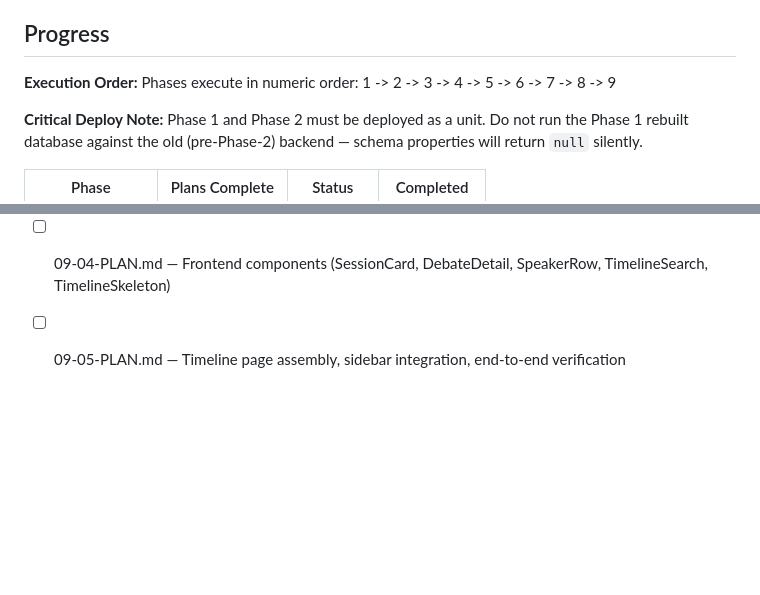
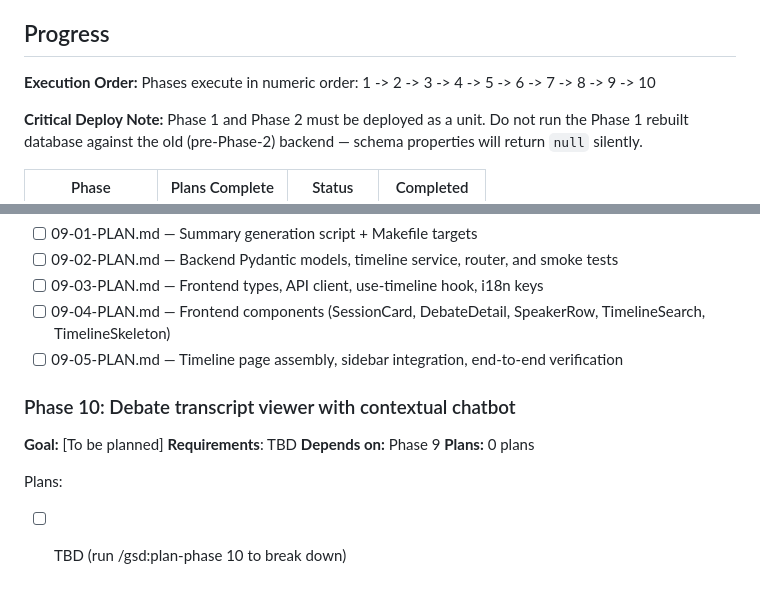
Before and after one commit to Emeierkeio/thesis-ParliamentRAG, a Markdown page: .planning/ROADMAP.md, 2 parts joined by grey strips. GitHub-like rendering; blank space fills up the shorter version.

Commit message:
docs: add Phase 10 — debate transcript viewer with contextual chatbot

```diff
--- a/.planning/ROADMAP.md
+++ b/.planning/ROADMAP.md
@@ -89,7 +89,7 @@ Plans:
 ## Progress
 
 **Execution Order:**
-Phases execute in numeric order: 1 -> 2 -> 3 -> 4 -> 5 -> 6 -> 7 -> 8 -> 9
+Phases execute in numeric order: 1 -> 2 -> 3 -> 4 -> 5 -> 6 -> 7 -> 8 -> 9 -> 10
 
 **Critical Deploy Note:** Phase 1 and Phase 2 must be deployed as a unit. Do not run the Phase 1 rebuilt database against the old (pre-Phase-2) backend — schema properties will return `null` silently.
 
@@ -188,3 +188,13 @@ Plans:
 - [ ] 09-03-PLAN.md — Frontend types, API client, use-timeline hook, i18n keys
 - [ ] 09-04-PLAN.md — Frontend components (SessionCard, DebateDetail, SpeakerRow, TimelineSearch, TimelineSkeleton)
 - [ ] 09-05-PLAN.md — Timeline page assembly, sidebar integration, end-to-end verification
+
+### Phase 10: Debate transcript viewer with contextual chatbot
+
+**Goal:** [To be planned]
+**Requirements**: TBD
+**Depends on:** Phase 9
+**Plans:** 0 plans
+
+Plans:
+- [ ] TBD (run /gsd:plan-phase 10 to break down)
```
Also changed, not shown: .planning/STATE.md (+1 -0 lines).
